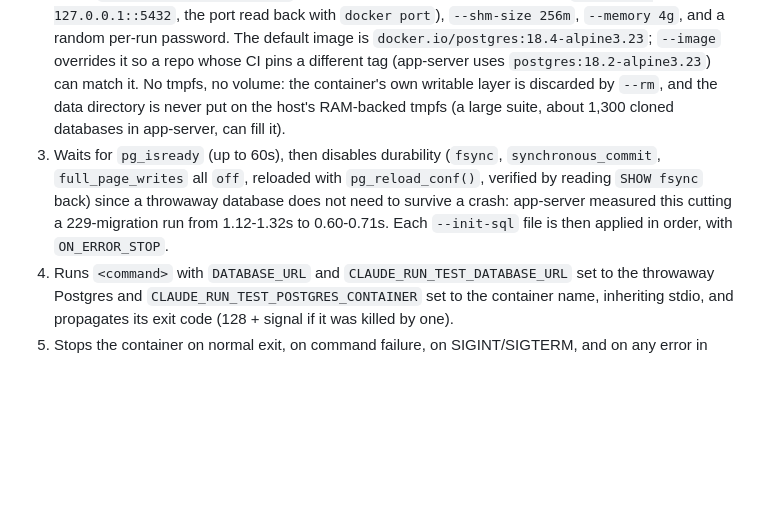
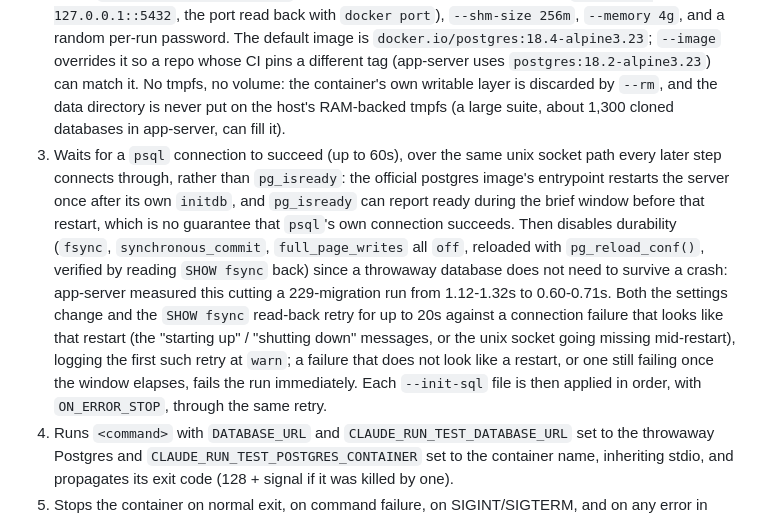
Before and after one commit to psa-systems/claude-run, a Markdown page: docs/conventions/test-postgres.md, the part around the change. Drawn GitHub-style; blank space fills up the shorter version.

Commit message:
Document the postgres restart retry behavior
Describe the readiness wait's switch from pg_isready to a psql connection over the same socket path, and the shared restart-window retry now covering both the settings change and the SHOW fsync read-back, including the missing-socket case and the warn-level log on the first retry.

## Verification

`just check` passes.

Co-Authored-By: Claude Sonnet 5 <noreply@anthropic.com>

Closes
#CLAUDE-430

```diff
--- a/docs/conventions/test-postgres.md
+++ b/docs/conventions/test-postgres.md
@@ -6,7 +6,7 @@
 
 1. Sweeps orphaned containers first: any earlier `claude-run-test-postgres-*` container labelled `claude-run.test-postgres=<pid>` whose owning pid is no longer alive is stopped, since containers started by hand are not reliably removed.
 2. Starts `docker run --detach --rm` with a loopback-only ephemeral publish (`--publish 127.0.0.1::5432`, the port read back with `docker port`), `--shm-size 256m`, `--memory 4g`, and a random per-run password. The default image is `docker.io/postgres:18.4-alpine3.23`; `--image` overrides it so a repo whose CI pins a different tag (app-server uses `postgres:18.2-alpine3.23`) can match it. No tmpfs, no volume: the container's own writable layer is discarded by `--rm`, and the data directory is never put on the host's RAM-backed tmpfs (a large suite, about 1,300 cloned databases in app-server, can fill it).
-3. Waits for `pg_isready` (up to 60s), then disables durability (`fsync`, `synchronous_commit`, `full_page_writes` all `off`, reloaded with `pg_reload_conf()`, verified by reading `SHOW fsync` back) since a throwaway database does not need to survive a crash: app-server measured this cutting a 229-migration run from 1.12-1.32s to 0.60-0.71s. Each `--init-sql` file is then applied in order, with `ON_ERROR_STOP`.
+3. Waits for a `psql` connection to succeed (up to 60s), over the same unix socket path every later step connects through, rather than `pg_isready`: the official postgres image's entrypoint restarts the server once after its own `initdb`, and `pg_isready` can report ready during the brief window before that restart, which is no guarantee that `psql`'s own connection succeeds. Then disables durability (`fsync`, `synchronous_commit`, `full_page_writes` all `off`, reloaded with `pg_reload_conf()`, verified by reading `SHOW fsync` back) since a throwaway database does not need to survive a crash: app-server measured this cutting a 229-migration run from 1.12-1.32s to 0.60-0.71s. Both the settings change and the `SHOW fsync` read-back retry for up to 20s against a connection failure that looks like that restart (the "starting up" / "shutting down" messages, or the unix socket going missing mid-restart), logging the first such retry at `warn`; a failure that does not look like a restart, or one still failing once the window elapses, fails the run immediately. Each `--init-sql` file is then applied in order, with `ON_ERROR_STOP`, through the same retry.
 4. Runs `<command>` with `DATABASE_URL` and `CLAUDE_RUN_TEST_DATABASE_URL` set to the throwaway Postgres and `CLAUDE_RUN_TEST_POSTGRES_CONTAINER` set to the container name, inheriting stdio, and propagates its exit code (128 + signal if it was killed by one).
 5. Stops the container on normal exit, on command failure, on SIGINT/SIGTERM, and on any error in steps 2-3. A teardown failure is reported and makes the exit code non-zero even when the command itself succeeded.
 
```
